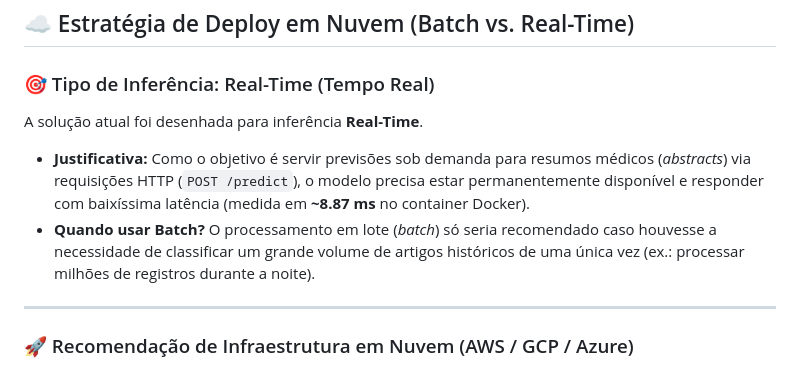
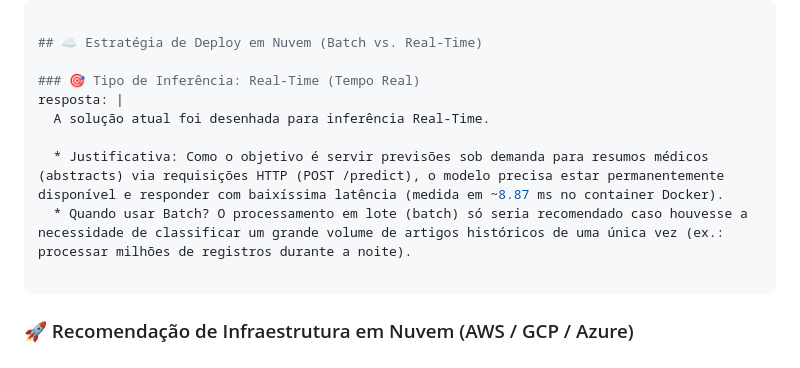
Before and after one commit to Paulinhojr/tech-challenge-nlp, a Markdown page: README.md, the part around the change. Drawn GitHub-style.

Commit message:
docs: atualizar texto no README

```diff
--- a/README.md
+++ b/README.md
@@ -3,10 +3,11 @@
 ## ☁️ Estratégia de Deploy em Nuvem (Batch vs. Real-Time)
 
 ### 🎯 Tipo de Inferência: Real-Time (Tempo Real)
-A solução atual foi desenhada para inferência **Real-Time**.
+resposta: |
+  A solução atual foi desenhada para inferência Real-Time.
 
-* **Justificativa:** Como o objetivo é servir previsões sob demanda para resumos médicos (*abstracts*) via requisições HTTP (`POST /predict`), o modelo precisa estar permanentemente disponível e responder com baixíssima latência (medida em **~8.87 ms** no container Docker).
-* **Quando usar Batch?** O processamento em lote (*batch*) só seria recomendado caso houvesse a necessidade de classificar um grande volume de artigos históricos de uma única vez (ex.: processar milhões de registros durante a noite).
+  * Justificativa: Como o objetivo é servir previsões sob demanda para resumos médicos (abstracts) via requisições HTTP (POST /predict), o modelo precisa estar permanentemente disponível e responder com baixíssima latência (medida em ~8.87 ms no container Docker).
+  * Quando usar Batch? O processamento em lote (batch) só seria recomendado caso houvesse a necessidade de classificar um grande volume de artigos históricos de uma única vez (ex.: processar milhões de registros durante a noite).
 
 ---
 
```
